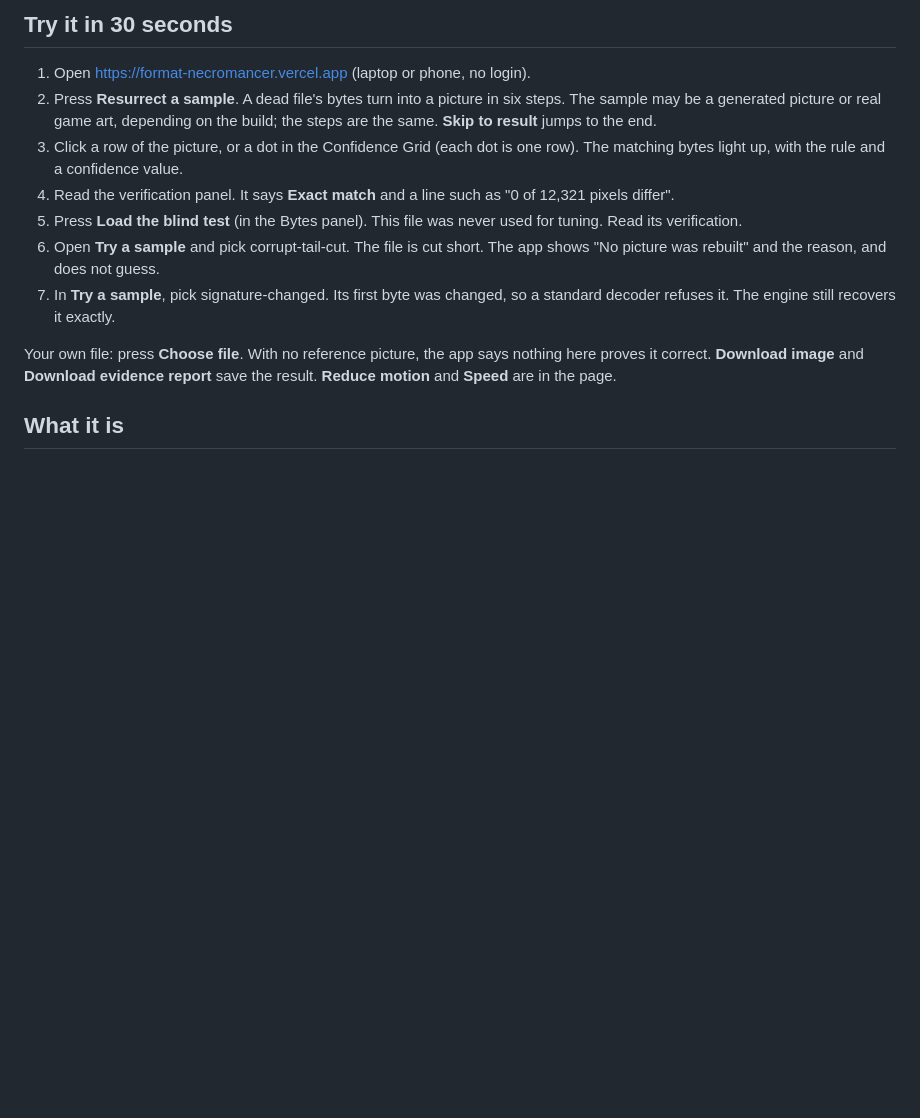
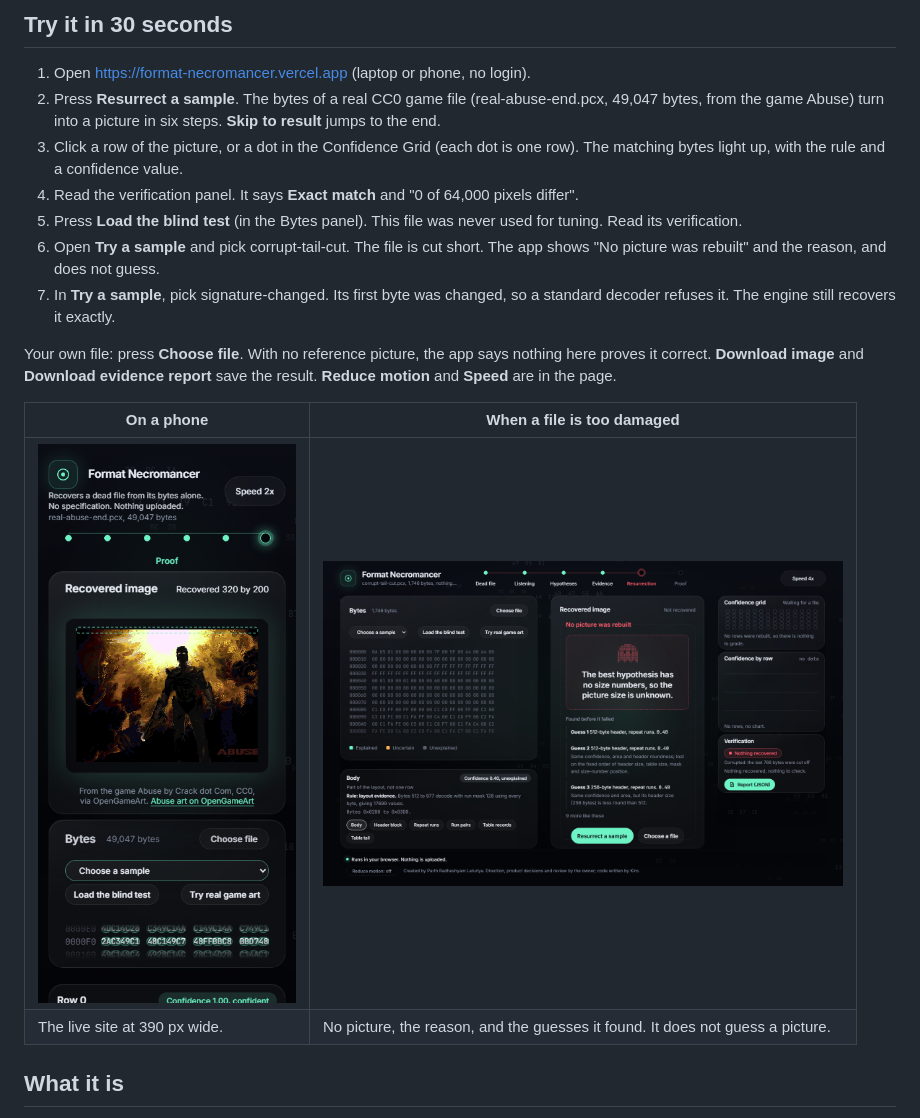
Before and after one commit to parthlaturiya1/format_necromancer, a Markdown page: README.md, the part around one of its changes. GitHub-like rendering; pictures changed too: docs/media/failure-honest.png (added), docs/media/phone-live.png (added); blank space fills up the shorter version.

Commit message:
README: real-art hero, phone and failure screens, try-it steps match the real default sample

```diff
--- a/README.md
+++ b/README.md
@@ -21,14 +21,19 @@ Today there is one layout family (PCX images), and every element of the result c
 ## Try it in 30 seconds
 
 1. Open https://format-necromancer.vercel.app (laptop or phone, no login).
-2. Press **Resurrect a sample**. A dead file's bytes turn into a picture in six steps. The sample may be a generated picture or real game art, depending on the build; the steps are the same. **Skip to result** jumps to the end.
+2. Press **Resurrect a sample**. The bytes of a real CC0 game file (real-abuse-end.pcx, 49,047 bytes, from the game Abuse) turn into a picture in six steps. **Skip to result** jumps to the end.
 3. Click a row of the picture, or a dot in the Confidence Grid (each dot is one row). The matching bytes light up, with the rule and a confidence value.
-4. Read the verification panel. It says **Exact match** and a line such as "0 of 12,321 pixels differ".
+4. Read the verification panel. It says **Exact match** and "0 of 64,000 pixels differ".
 5. Press **Load the blind test** (in the Bytes panel). This file was never used for tuning. Read its verification.
 6. Open **Try a sample** and pick corrupt-tail-cut. The file is cut short. The app shows "No picture was rebuilt" and the reason, and does not guess.
 7. In **Try a sample**, pick signature-changed. Its first byte was changed, so a standard decoder refuses it. The engine still recovers it exactly.
 
 Your own file: press **Choose file**. With no reference picture, the app says nothing here proves it correct. **Download image** and **Download evidence report** save the result. **Reduce motion** and **Speed** are in the page.
+
+| On a phone | When a file is too damaged |
+|---|---|
+| <img src="docs/media/phone-live.png" alt="The live site on a 390 px wide phone: the recovered Abuse picture with its CC0 credit, then the Bytes panel" width="260"> | <img src="docs/media/failure-honest.png" alt="corrupt-tail-cut.pcx: the app shows No picture was rebuilt, the reason (the best hypothesis has no size numbers), the guesses it found before it failed, and Nothing recovered in the verification panel" width="520"> |
+| The live site at 390 px wide. | No picture, the reason, and the guesses it found. It does not guess a picture. |
 ## What it is
 
 Format Necromancer recovers a picture from an old file that nothing opens, using only the file's bytes. It studies the bytes, works out the layout, rebuilds the picture, shows which bytes and which rule produced every part, and checks the result against a trusted reference. When a damaged file cannot be rebuilt, the app shows no picture and gives the reason in plain words. Everything runs in your browser. Nothing is uploaded.
```
Also changed, not shown: other parts of README.md (+1 -1 lines), docs/media/hero-real-art.png (added).
